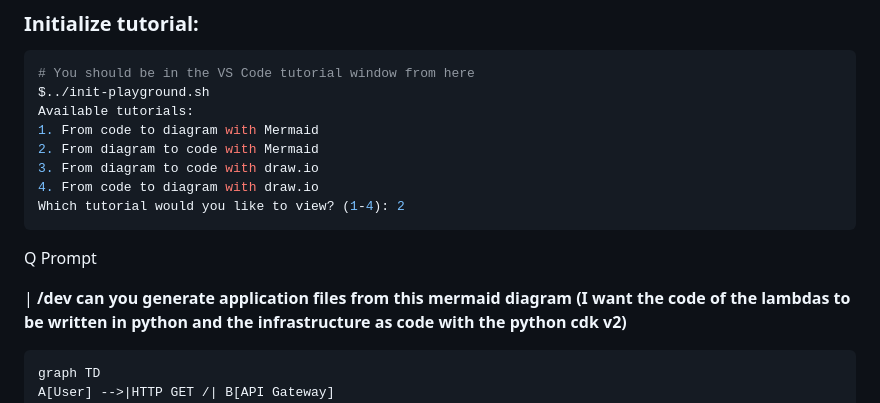
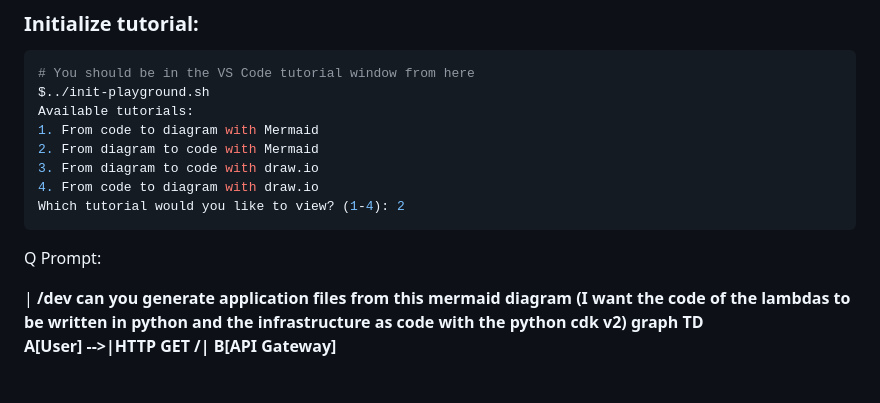
Before and after one commit to welcloud-io/wio-from-diagram-to-code-with-amazon-q-developer, a Markdown page: _playground/README.md, the part around one of its changes. Drawn GitHub-style; blank space fills up the shorter version.

Commit message:
update tutorial readme

````diff
--- a/_playground/README.md
+++ b/_playground/README.md
@@ -79,11 +79,10 @@ Available tutorials:
 Which tutorial would you like to view? (1-4): 2
 ```
 
-Q Prompt
+Q Prompt:
 
-| **/dev can you generate application files from this mermaid diagram (I want the code of the lambdas to be written in python and the infrastructure as code with the python cdk v2)**
 
-```
+| **/dev can you generate application files from this mermaid diagram (I want the code of the lambdas to be written in python and the infrastructure as code with the python cdk v2)
 graph TD
 A[User] -->|HTTP GET /| B[API Gateway]
 B -->|Invoke| C[Landing Page Function]
````
Also changed, not shown: other parts of _playground/README.md (+2 -2 lines).
